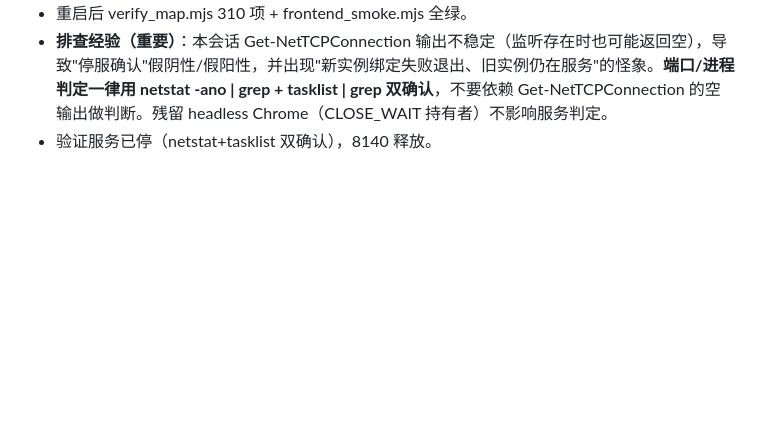
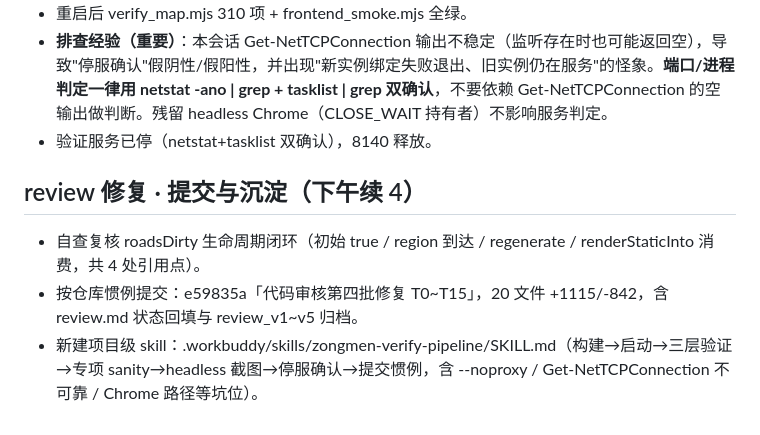
Before and after one commit to lin12058/ZongmenSimulator, a Markdown page: .workbuddy/memory/2026-09-09.md, the part around the change. Rendered like a GitHub page; blank space fills up the shorter version.

Commit message:
新增项目级 skill: zongmen-verify-pipeline 验证管线（含本机坑位经验）

```diff
--- a/.workbuddy/memory/2026-09-09.md
+++ b/.workbuddy/memory/2026-09-09.md
@@ -168,3 +168,8 @@
 - 重启后 verify_map.mjs 310 项 + frontend_smoke.mjs 全绿。
 - **排查经验（重要）**：本会话 Get-NetTCPConnection 输出不稳定（监听存在时也可能返回空），导致"停服确认"假阴性/假阳性，并出现"新实例绑定失败退出、旧实例仍在服务"的怪象。**端口/进程判定一律用 netstat -ano | grep + tasklist | grep 双确认**，不要依赖 Get-NetTCPConnection 的空输出做判断。残留 headless Chrome（CLOSE_WAIT 持有者）不影响服务判定。
 - 验证服务已停（netstat+tasklist 双确认），8140 释放。
+
+## review 修复 · 提交与沉淀（下午续 4）
+- 自查复核 roadsDirty 生命周期闭环（初始 true / region 到达 / regenerate / renderStaticInto 消费，共 4 处引用点）。
+- 按仓库惯例提交：e59835a「代码审核第四批修复 T0~T15」，20 文件 +1115/-842，含 review.md 状态回填与 review_v1~v5 归档。
+- 新建项目级 skill：.workbuddy/skills/zongmen-verify-pipeline/SKILL.md（构建→启动→三层验证→专项 sanity→headless 截图→停服确认→提交惯例，含 --noproxy / Get-NetTCPConnection 不可靠 / Chrome 路径等坑位）。
```
Also changed, not shown: 1 other file.
